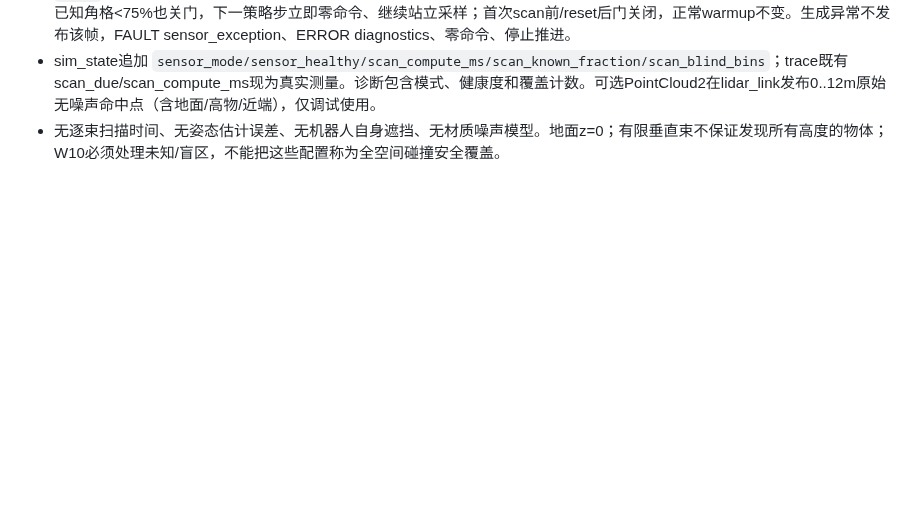
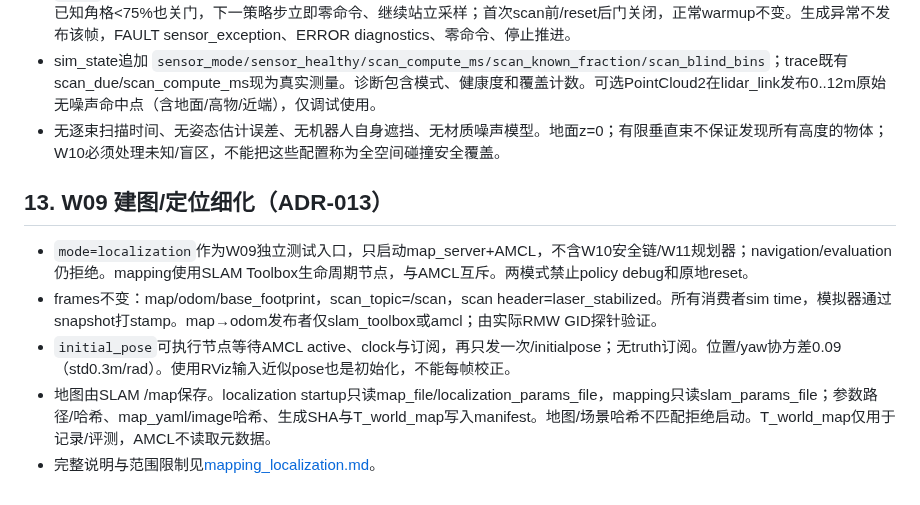
Before and after one commit to wandering2025/humanoid_nav_ws, a Markdown page: docs/architecture/interfaces.md, the part around the change. GitHub-like rendering; blank space fills up the shorter version.

```diff
--- a/docs/architecture/interfaces.md
+++ b/docs/architecture/interfaces.md
@@ -193,3 +193,12 @@ mj_world / base_link_truth：仅评测真值，不进入 TF 树
 - `/scan` 保持Reliable/Volatile/KeepLast(5)。+inf=实际未命中；NaN=未知；-inf=range_min内有效高度回波且内部健康门关闭。已知角格<75%也关门，下一策略步立即零命令、继续站立采样；首次scan前/reset后门关闭，正常warmup不变。生成异常不发布该帧，FAULT sensor_exception、ERROR diagnostics、零命令、停止推进。
 - sim_state追加 `sensor_mode/sensor_healthy/scan_compute_ms/scan_known_fraction/scan_blind_bins`；trace既有scan_due/scan_compute_ms现为真实测量。诊断包含模式、健康度和覆盖计数。可选PointCloud2在lidar_link发布0..12m原始无噪声命中点（含地面/高物/近端），仅调试使用。
 - 无逐束扫描时间、无姿态估计误差、无机器人自身遮挡、无材质噪声模型。地面z=0；有限垂直束不保证发现所有高度的物体；W10必须处理未知/盲区，不能把这些配置称为全空间碰撞安全覆盖。
+
+
+## 13. W09 建图/定位细化（ADR-013）
+
+- `mode=localization`作为W09独立测试入口，只启动map_server+AMCL，不含W10安全链/W11规划器；navigation/evaluation仍拒绝。mapping使用SLAM Toolbox生命周期节点，与AMCL互斥。两模式禁止policy debug和原地reset。
+- frames不变：map/odom/base_footprint，scan_topic=/scan，scan header=laser_stabilized。所有消费者sim time，模拟器通过snapshot打stamp。map→odom发布者仅slam_toolbox或amcl；由实际RMW GID探针验证。
+- `initial_pose`可执行节点等待AMCL active、clock与订阅，再只发一次/initialpose；无truth订阅。位置/yaw协方差0.09（std0.3m/rad）。使用RViz输入近似pose也是初始化，不能每帧校正。
+- 地图由SLAM /map保存。localization startup只读map_file/localization_params_file，mapping只读slam_params_file；参数路径/哈希、map_yaml/image哈希、生成SHA与T_world_map写入manifest。地图/场景哈希不匹配拒绝启动。T_world_map仅用于记录/评测，AMCL不读取元数据。
+- 完整说明与范围限制见[mapping_localization.md](mapping_localization.md)。
```
Also changed, not shown: README.md (+40 -8 lines), docs/architecture/acceptance.md (+8 -0 lines), docs/architecture/mapping_localization.md (added, +17 -0 lines), docs/evidence/W09/localization.png (added), 13 other files.
